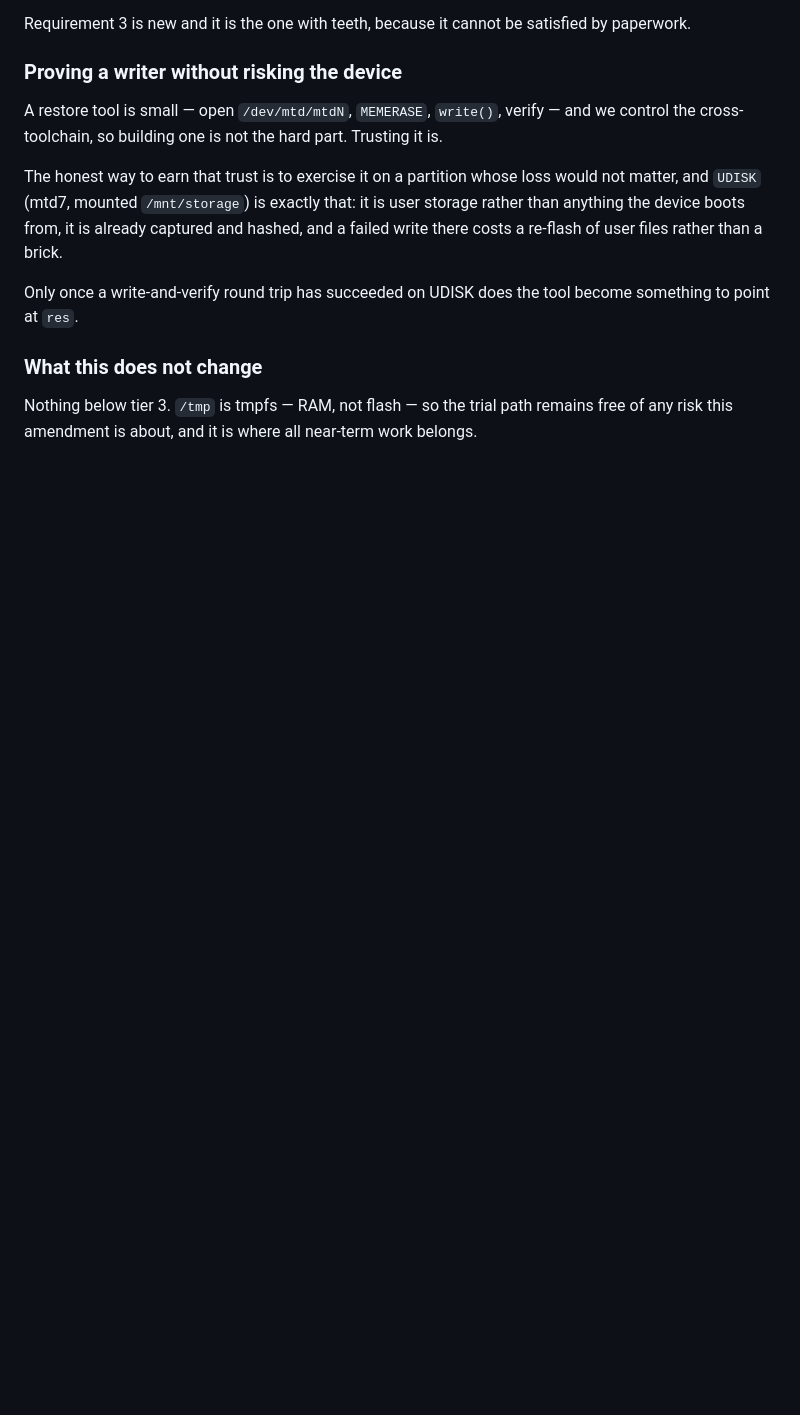
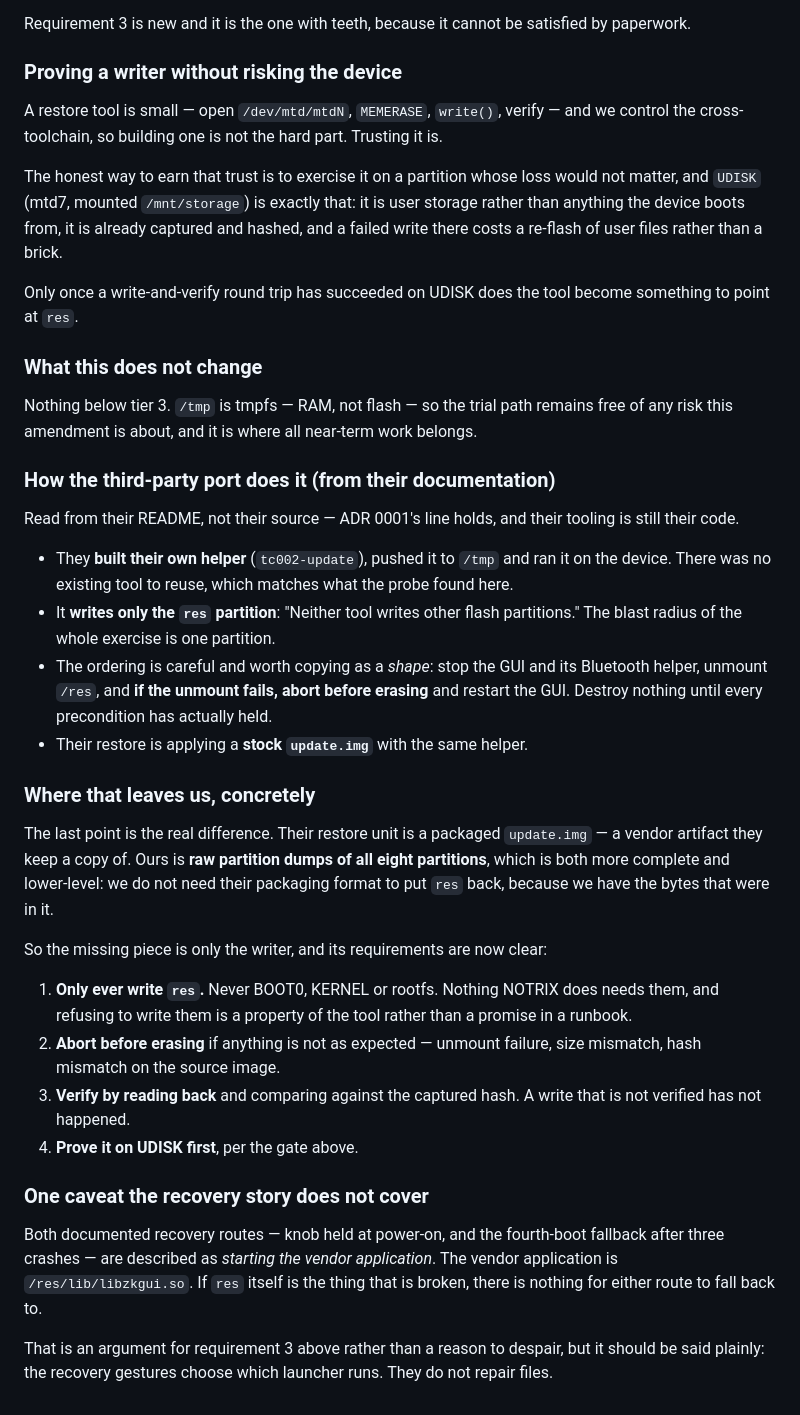
Before and after one commit to galadril/Stipple, a Markdown page: docs/adr/0008-installer-helper.md, the part around the change. GitHub-like rendering; blank space fills up the shorter version.

Commit message:
Record how restore actually works, from their docs not their source
The third-party port built its own helper too - there was nothing to
reuse, which matches what the probe found here. It writes only the res
partition, and its ordering is worth copying as a shape: stop the GUI,
unmount /res, and abort before erasing if the unmount fails. Destroy
nothing until every precondition has held.

Their restore unit is a packaged stock update.img. Ours is raw dumps of
all eight partitions, which is both more complete and lower level - we do
not need their packaging format to put res back, because we have the
bytes that were in it. The missing piece is only the writer.

One caveat worth stating plainly: both documented recovery routes are
described as starting the vendor application, and that application is
/res/lib/libzkgui.so. If res is what is broken, neither route has
anything to fall back to. The gestures choose a launcher; they do not
repair files.

Read from their README. ADR 0001 holds - their tooling is still their
code, and a clean-room position is easy to lose and impossible to regain.

Co-Authored-By: Claude Opus 5 <noreply@anthropic.com>

```diff
--- a/docs/adr/0008-installer-helper.md
+++ b/docs/adr/0008-installer-helper.md
@@ -237,3 +237,50 @@ become something to point at `res`.
 Nothing below tier 3. `/tmp` is tmpfs — RAM, not flash — so the trial path
 remains free of any risk this amendment is about, and it is where all near-term
 work belongs.
+
+
+### How the third-party port does it (from their documentation)
+
+Read from their README, not their source — ADR 0001's line holds, and their
+tooling is still their code.
+
+- They **built their own helper** (`tc002-update`), pushed it to `/tmp` and ran
+  it on the device. There was no existing tool to reuse, which matches what the
+  probe found here.
+- It **writes only the `res` partition**: "Neither tool writes other flash
+  partitions." The blast radius of the whole exercise is one partition.
+- The ordering is careful and worth copying as a *shape*: stop the GUI and its
+  Bluetooth helper, unmount `/res`, and **if the unmount fails, abort before
+  erasing** and restart the GUI. Destroy nothing until every precondition has
+  actually held.
+- Their restore is applying a **stock `update.img`** with the same helper.
+
+### Where that leaves us, concretely
+
+The last point is the real difference. Their restore unit is a packaged
+`update.img` — a vendor artifact they keep a copy of. Ours is **raw partition
+dumps of all eight partitions**, which is both more complete and lower-level: we
+do not need their packaging format to put `res` back, because we have the bytes
+that were in it.
+
+So the missing piece is only the writer, and its requirements are now clear:
+
+1. **Only ever write `res`.** Never BOOT0, KERNEL or rootfs. Nothing NOTRIX does
+   needs them, and refusing to write them is a property of the tool rather than
+   a promise in a runbook.
+2. **Abort before erasing** if anything is not as expected — unmount failure,
+   size mismatch, hash mismatch on the source image.
+3. **Verify by reading back** and comparing against the captured hash. A write
+   that is not verified has not happened.
+4. **Prove it on UDISK first**, per the gate above.
+
+### One caveat the recovery story does not cover
+
+Both documented recovery routes — knob held at power-on, and the fourth-boot
+fallback after three crashes — are described as *starting the vendor
+application*. The vendor application is `/res/lib/libzkgui.so`. If `res` itself
+is the thing that is broken, there is nothing for either route to fall back to.
+
+That is an argument for requirement 3 above rather than a reason to despair, but
+it should be said plainly: the recovery gestures choose which launcher runs.
+They do not repair files.
```
